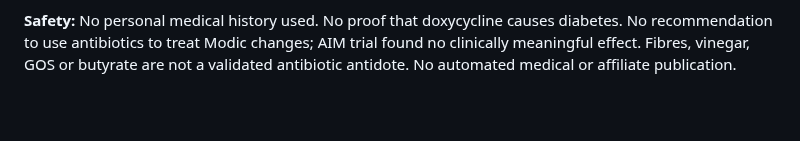
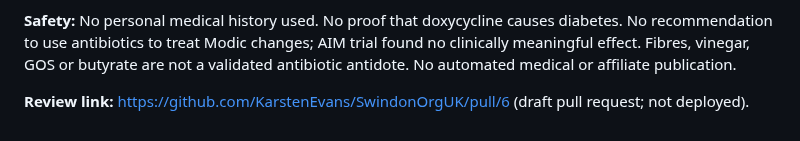
Before and after one commit to KarstenEvans/SwindonOrgUK, a Markdown page: tasks.md, the part around the change. GitHub-like rendering; blank space fills up the shorter version.

Commit message:
Record draft PR #6 as Health Topics review checkpoint

```diff
--- a/tasks.md
+++ b/tasks.md
@@ -90,3 +90,5 @@ Source research: `KarstenEvans/aletheia-knowledge/knowledge/aletheia-ai-visibili
 - [ ] After explicit production approval: deploy, verify actual live URL, record PASS/PARTIAL/FAIL and dated screenshots/receipts.
 
 **Safety:** No personal medical history used. No proof that doxycycline causes diabetes. No recommendation to use antibiotics to treat Modic changes; AIM trial found no clinically meaningful effect. Fibres, vinegar, GOS or butyrate are not a validated antibiotic antidote. No automated medical or affiliate publication.
+
+**Review link:** https://github.com/KarstenEvans/SwindonOrgUK/pull/6 (draft pull request; not deployed).
```
